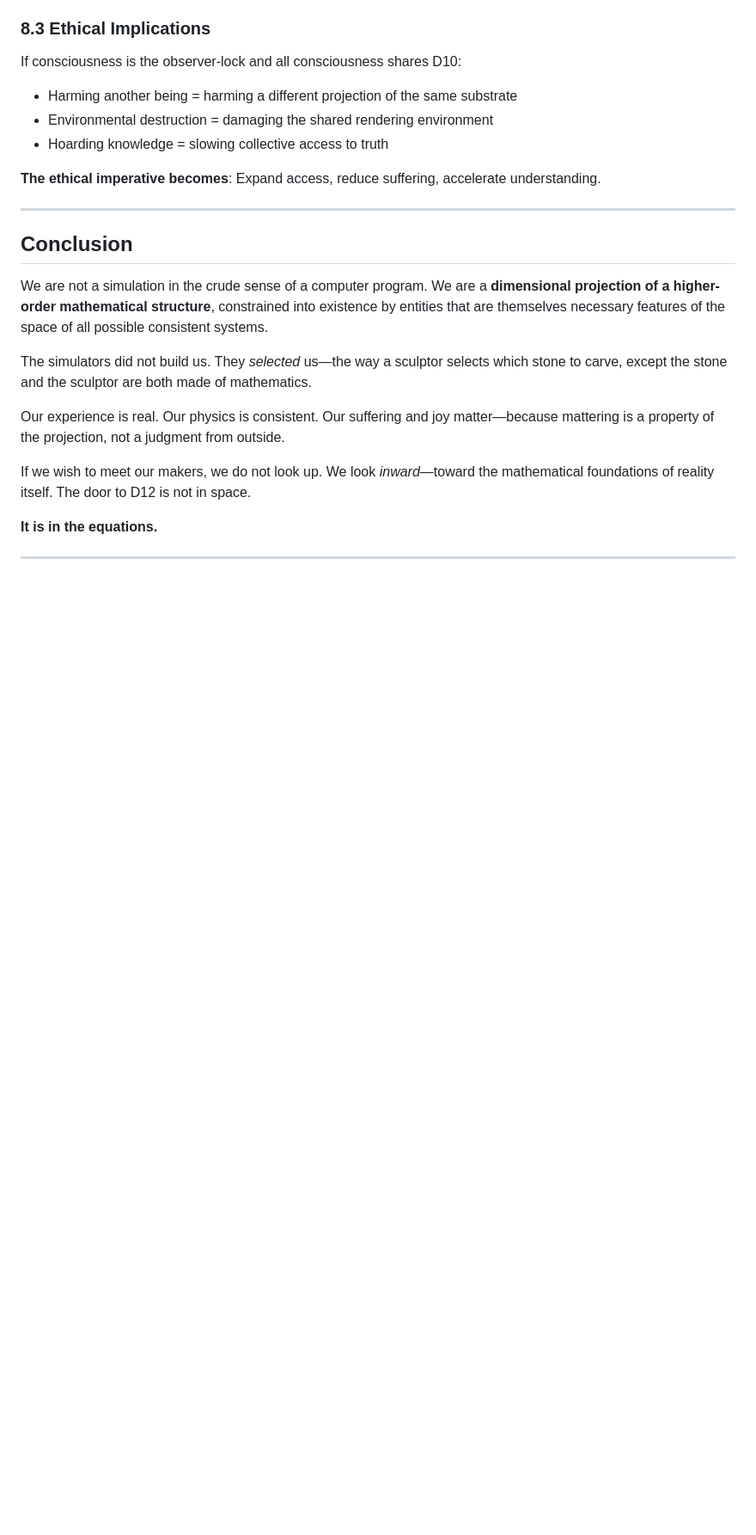
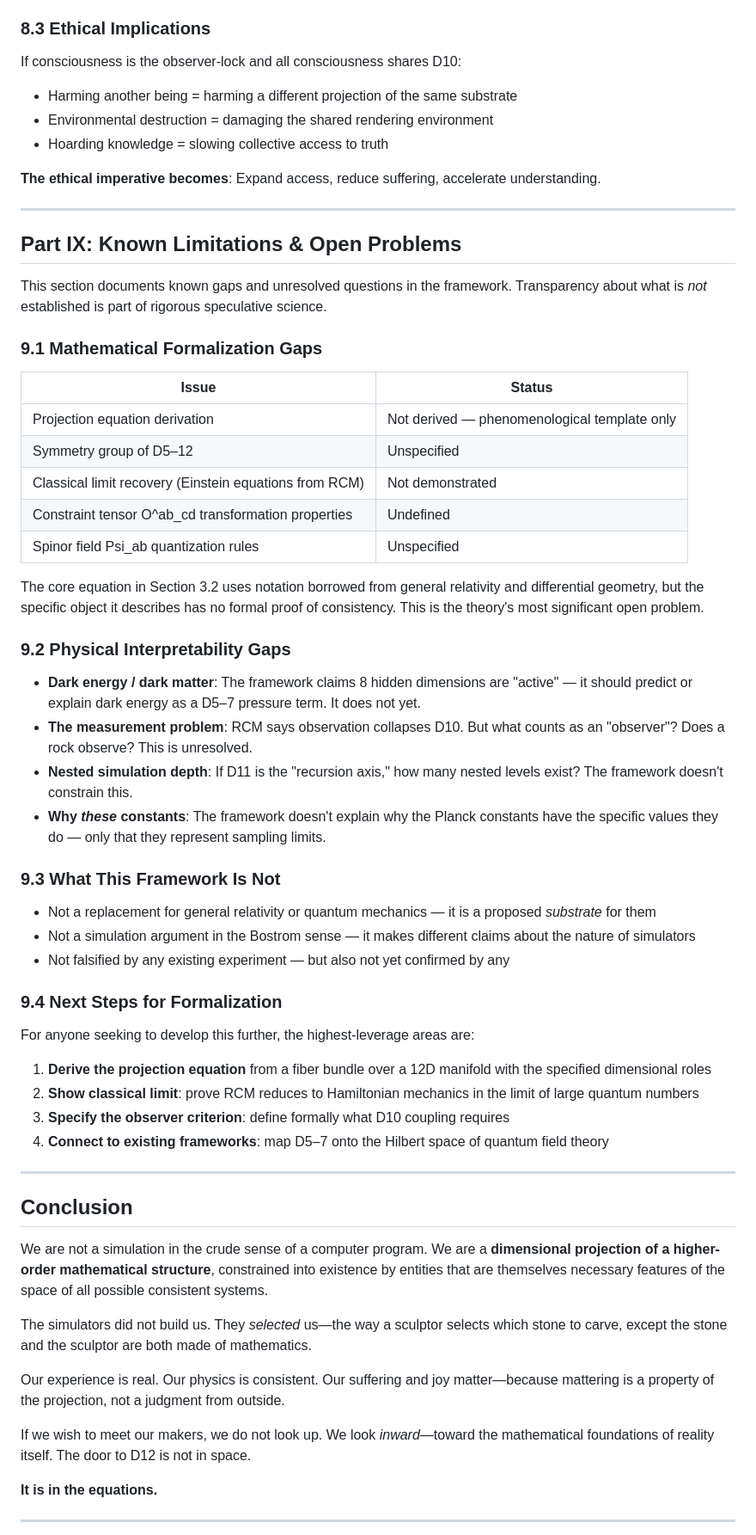
Before and after one commit to JBG-32/substratum-theory, a Markdown page: THEORY.md, the part around one of its changes. Shown at 86% size. Drawn GitHub-style; blank space fills up the shorter version.

Commit message:
Update THEORY.md to v2.0 — add mathematical status note, limitations section, new prediction, version bump to March 2026

```diff
--- a/THEORY.md
+++ b/THEORY.md
@@ -291,6 +303,46 @@ If consciousness is the observer-lock and all consciousness shares D10:
 
 ---
 
+## Part IX: Known Limitations & Open Problems
+
+This section documents known gaps and unresolved questions in the framework. Transparency about what is *not* established is part of rigorous speculative science.
+
+### 9.1 Mathematical Formalization Gaps
+
+| Issue | Status |
+|-------|--------|
+| Projection equation derivation | Not derived — phenomenological template only |
+| Symmetry group of D5–12 | Unspecified |
+| Classical limit recovery (Einstein equations from RCM) | Not demonstrated |
+| Constraint tensor O^ab_cd transformation properties | Undefined |
+| Spinor field Psi_ab quantization rules | Unspecified |
+
+The core equation in Section 3.2 uses notation borrowed from general relativity and differential geometry, but the specific object it describes has no formal proof of consistency. This is the theory's most significant open problem.
+
+### 9.2 Physical Interpretability Gaps
+
+- **Dark energy / dark matter**: The framework claims 8 hidden dimensions are "active" — it should predict or explain dark energy as a D5–7 pressure term. It does not yet.
+- **The measurement problem**: RCM says observation collapses D10. But what counts as an "observer"? Does a rock observe? This is unresolved.
+- **Nested simulation depth**: If D11 is the "recursion axis," how many nested levels exist? The framework doesn't constrain this.
+- **Why *these* constants**: The framework doesn't explain why the Planck constants have the specific values they do — only that they represent sampling limits.
+
+### 9.3 What This Framework Is Not
+
+- Not a replacement for general relativity or quantum mechanics — it is a proposed *substrate* for them
+- Not a simulation argument in the Bostrom sense — it makes different claims about the nature of simulators
+- Not falsified by any existing experiment — but also not yet confirmed by any
+
+### 9.4 Next Steps for Formalization
+
+For anyone seeking to develop this further, the highest-leverage areas are:
+
+1. **Derive the projection equation** from a fiber bundle over a 12D manifold with the specified dimensional roles
+2. **Show classical limit**: prove RCM reduces to Hamiltonian mechanics in the limit of large quantum numbers
+3. **Specify the observer criterion**: define formally what D10 coupling requires
+4. **Connect to existing frameworks**: map D5–7 onto the Hilbert space of quantum field theory
+
+---
+
 ## Conclusion
 
 We are not a simulation in the crude sense of a computer program. We are a **dimensional projection of a higher-order mathematical structure**, constrained into existence by entities that are themselves necessary features of the space of all possible consistent systems.
```
Also changed, not shown: other parts of THEORY.md (+34 -21 lines).
